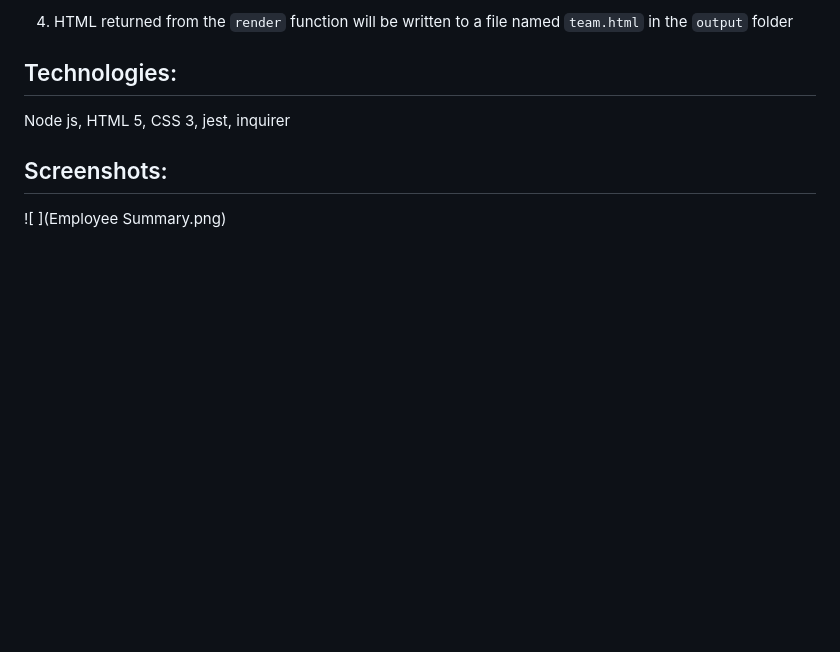
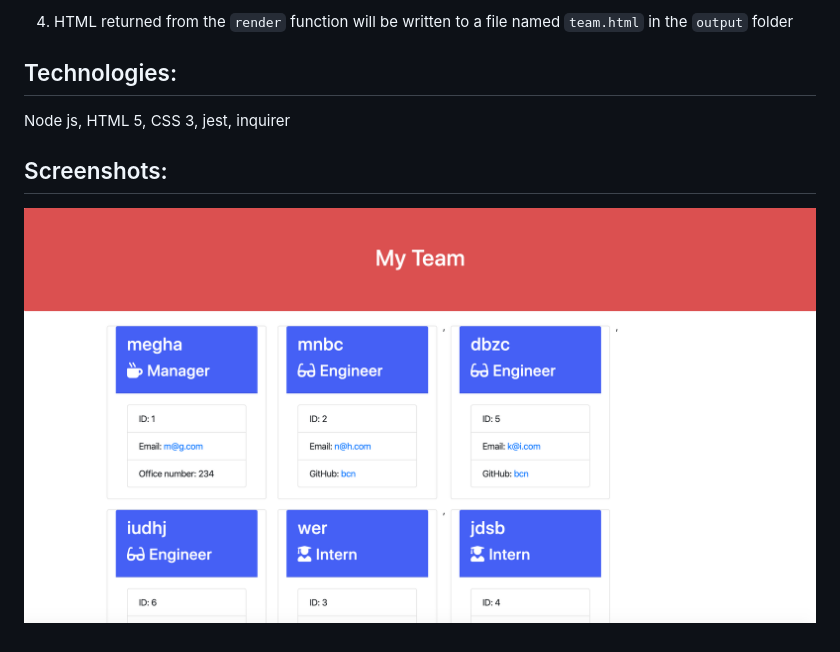
Before and after one commit to megha-murthy/Employee-Summary, a Markdown page: README.md, the part around the change. Rendered like a GitHub page; pictures changed too: EmployeeSummary.png (added); blank space fills up the shorter version.

Commit message:
image updated

```diff
--- a/README.md
+++ b/README.md
@@ -36,4 +36,4 @@ The application :
 Node js, HTML 5, CSS 3, jest, inquirer
 
  ## Screenshots:
-![ ](Employee Summary.png)
+![ ](EmployeeSummary.png)
```
Also changed, not shown: 1 other file.
